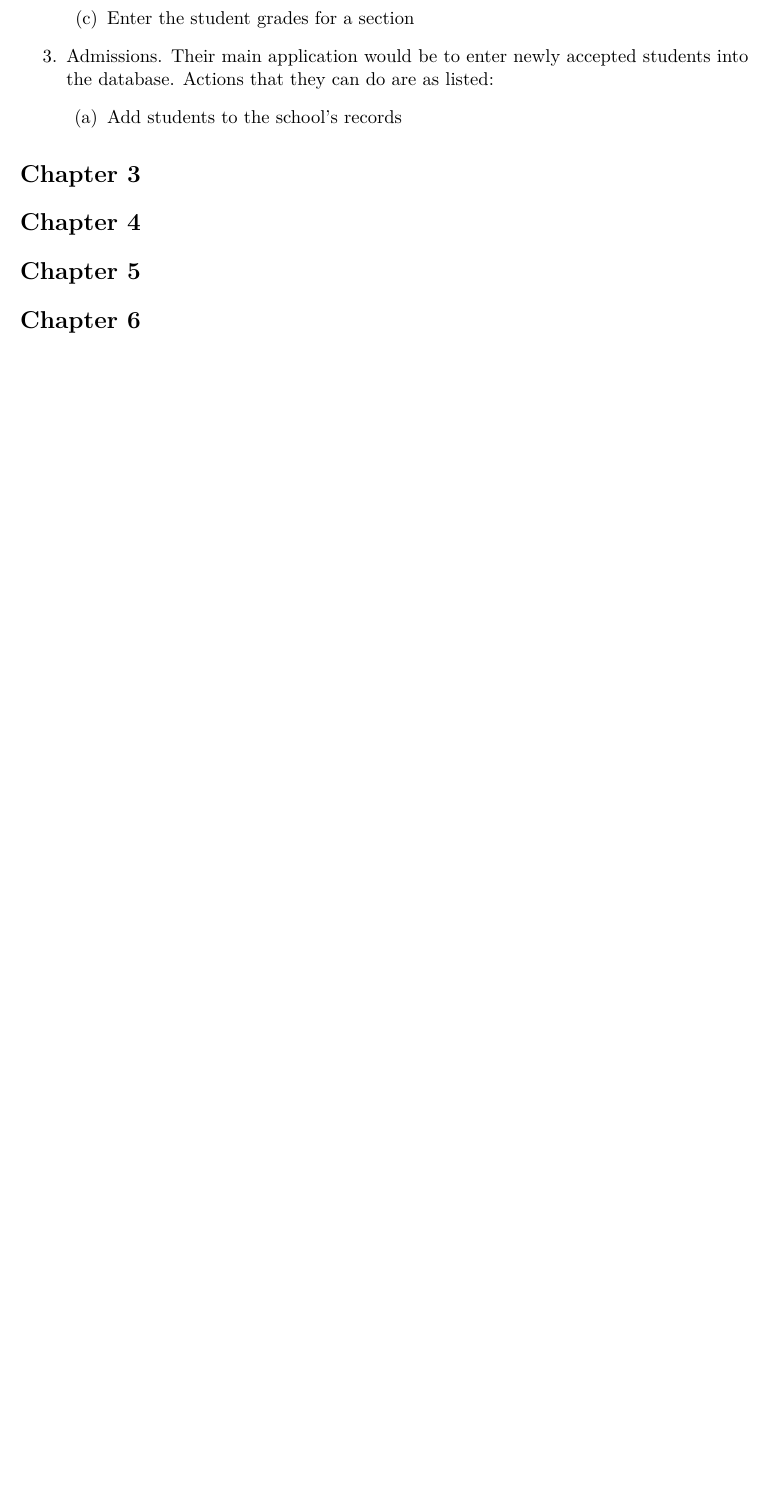
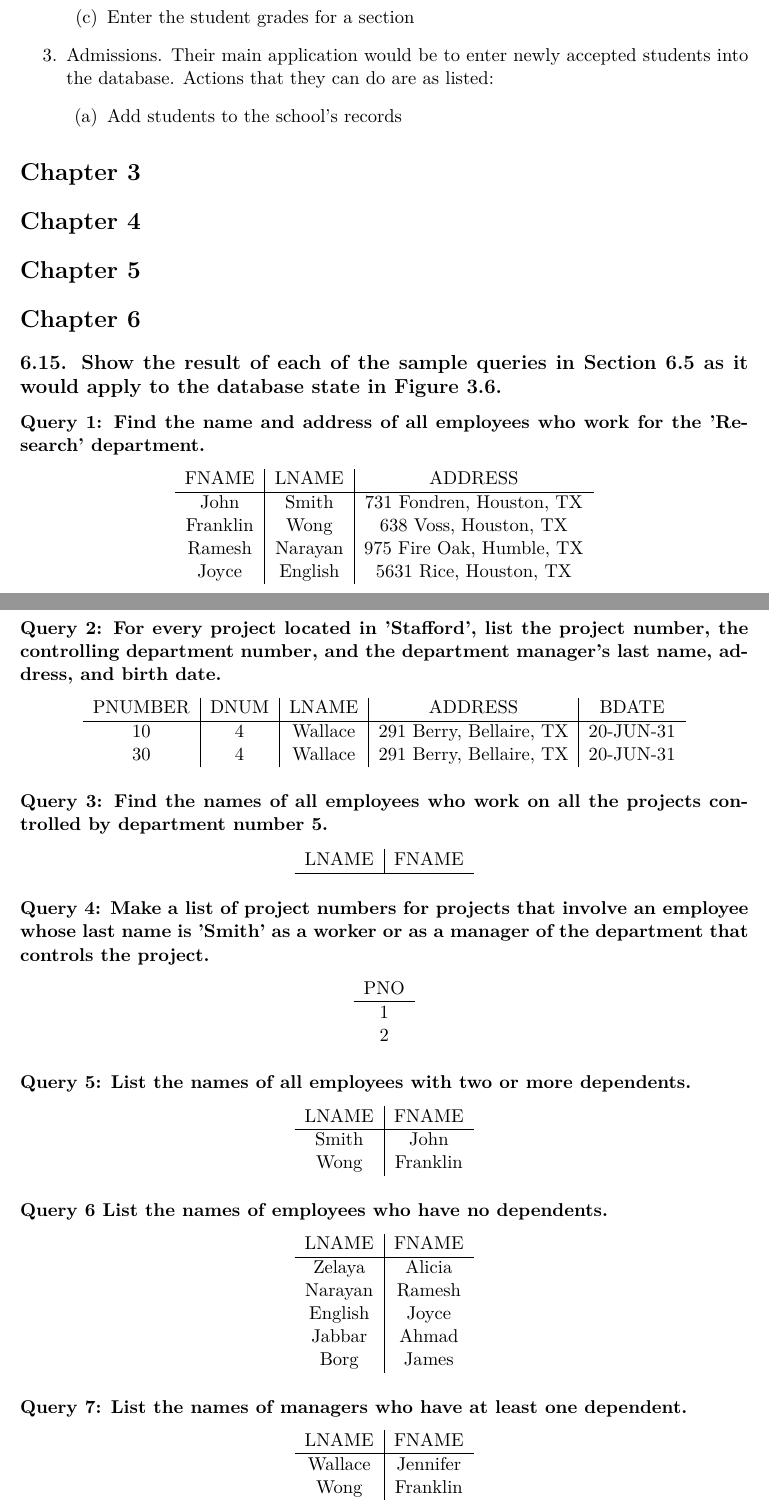
Before and after one commit to frodosamoa/cmsi486, a LaTeX problem sheet (exercises/exercises.tex): part of page 3 of 3 before the commit and two parts of pages 3 and 4 of 5 after it, the two joined at a grey line, cut so that both start at the same text, the shorter picture padded with empty space. Compiled offline with pdfLaTeX.

Commit message:
added a question to chapter 6 involving queries

```diff
--- a/exercises/exercises.tex
+++ b/exercises/exercises.tex
@@ -98,6 +98,74 @@ Redundancy is the term given when the same data is stored multiple times in seve
 \section*{Chapter 4}
 \section*{Chapter 5}
 \section*{Chapter 6}
+\subsection*{6.15. Show the result of each of the sample queries in Section 6.5 as it would apply to the database state in Figure 3.6.}
+
+\subsubsection*{Query 1: Find the name and address of all employees who work for the 'Research' department.}
+\begin{center}
+\begin{tabular}{ c | c | c }
+  FNAME & LNAME & ADDRESS \\ \hline
+  John & Smith & 731 Fondren, Houston, TX \\
+  Franklin & Wong & 638 Voss, Houston, TX \\
+  Ramesh &  Narayan & 975 Fire Oak, Humble, TX \\
+  Joyce & English & 5631 Rice, Houston, TX \\
+\end{tabular}
+\end{center}
+
+\subsubsection*{Query 2: For every project located in 'Stafford', list the project number, the controlling department number, and the department manager's last name, address, and birth date.}
+\begin{center}
+\begin{tabular}{ c | c | c | c | c}
+  PNUMBER & DNUM & LNAME & ADDRESS & BDATE \\ \hline
+  10 & 4 & Wallace & 291 Berry, Bellaire, TX &20-JUN-31 \\
+  30 & 4 & Wallace & 291 Berry, Bellaire, TX & 20-JUN-31 \\
+\end{tabular}
+\end{center}
+
+\subsubsection*{Query 3: Find the names of all employees who work on all the projects controlled by department number 5.}
+\begin{center}
+\begin{tabular}{ c | c }
+  LNAME & FNAME \\ \hline
+\end{tabular}
+\end{center}
+
+\subsubsection*{Query 4: Make a list of project numbers for projects that involve an employee whose last name is 'Smith' as a worker or as a manager of the department that controls the project.}
+\begin{center}
+\begin{tabular}{ c }
+  PNO \\ \hline
+  1 \\
+  2 \\
+\end{tabular}
+\end{center}
+
+\subsubsection*{Query 5: List the names of all employees with two or more dependents.}
+\begin{center}
+\begin{tabular}{ c | c }
+  LNAME & FNAME \\ \hline
+  Smith & John \\
+  Wong & Franklin \\
+\end{tabular}
+\end{center}
+
+\subsubsection*{Query 6 List the names of employees who have no dependents.}
+\begin{center}
+\begin{tabular}{ c | c }
+  LNAME & FNAME \\ \hline
+  Zelaya & Alicia \\
+  Narayan & Ramesh \\
+  English & Joyce \\
+  Jabbar & Ahmad \\
+  Borg & James \\
+\end{tabular}
+\end{center}
+
+\subsubsection*{Query 7: List the names of managers who have at least one dependent.}
+\begin{center}
+\begin{tabular}{ c | c }
+  LNAME & FNAME \\ \hline
+  Wallace & Jennifer \\
+  Wong & Franklin \\
+\end{tabular}
+\end{center}
+
 \section*{Chapter 7}
 \section*{Chapter 8}
 \section*{Chapter 9}
```
Also changed, not shown: exercises/exercises.pdf.
